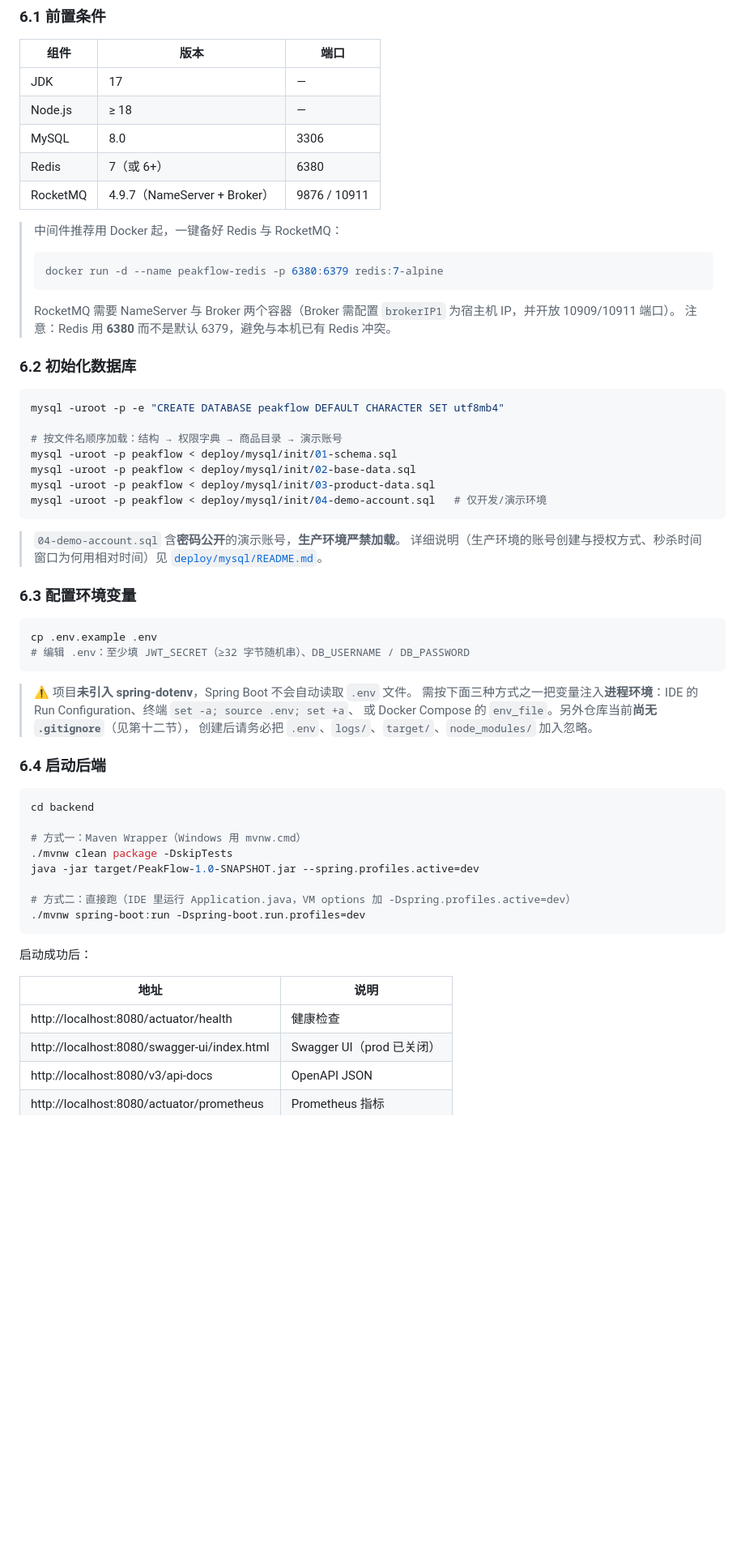
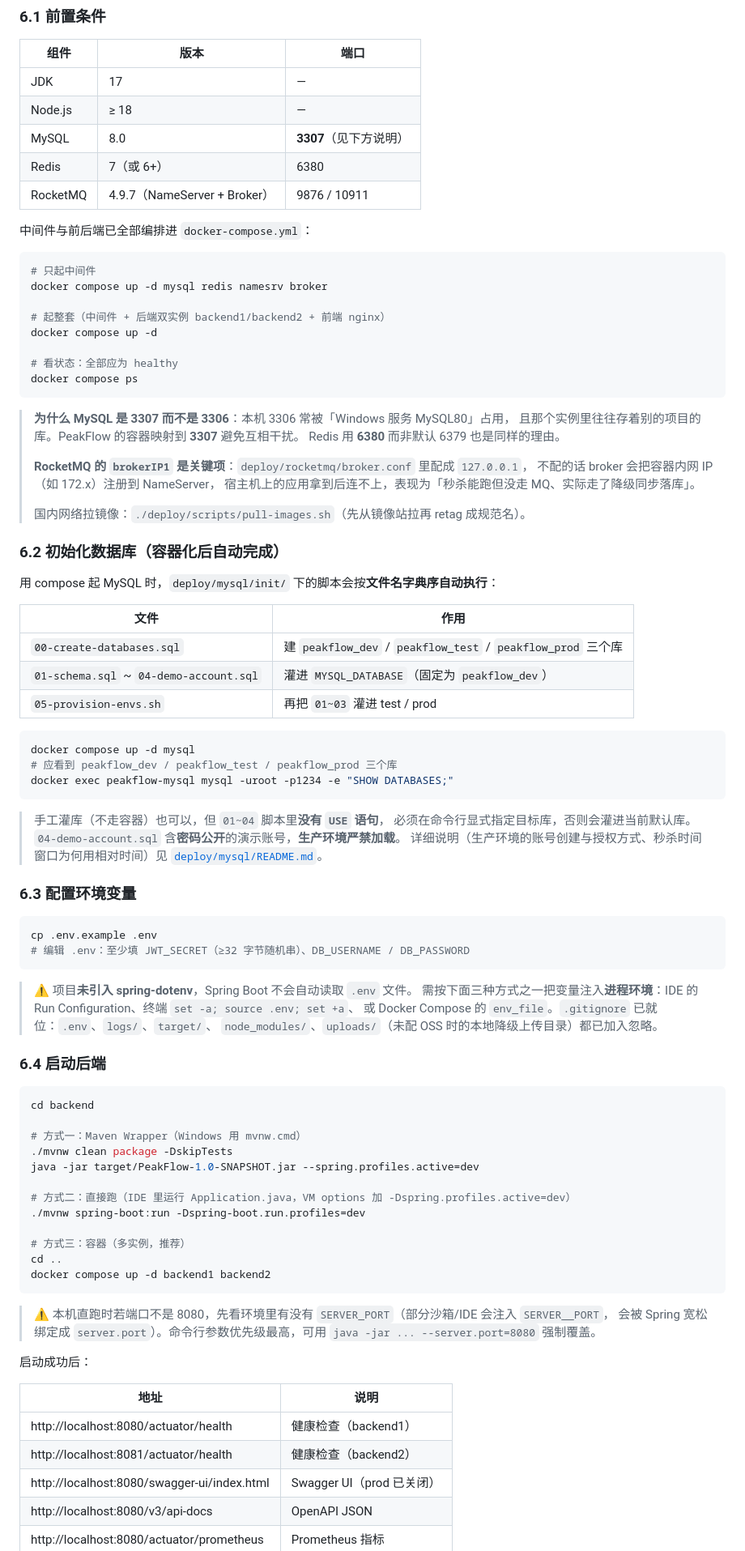
Before and after one commit to we1-230/PeakFlow, a Markdown page: README.md, the part around one of its changes. Shown at 81% size. GitHub-like rendering; blank space fills up the shorter version.

````diff
--- a/README.md
+++ b/README.md
@@ -231,29 +239,51 @@ PeakFlow/
 |---|---|---|
 | JDK | 17 | — |
 | Node.js | ≥ 18 | — |
-| MySQL | 8.0 | 3306 |
+| MySQL | 8.0 | **3307**（见下方说明） |
 | Redis | 7（或 6+） | 6380 |
 | RocketMQ | 4.9.7（NameServer + Broker） | 9876 / 10911 |
 
-> 中间件推荐用 Docker 起，一键备好 Redis 与 RocketMQ：
-> ```bash
-> docker run -d --name peakflow-redis -p 6380:6379 redis:7-alpine
-> ```
-> RocketMQ 需要 NameServer 与 Broker 两个容器（Broker 需配置 `brokerIP1` 为宿主机 IP，并开放 10909/10911 端口）。
-> 注意：Redis 用 **6380** 而不是默认 6379，避免与本机已有 Redis 冲突。
-
-### 6.2 初始化数据库
+中间件与前后端已全部编排进 `docker-compose.yml`：
 
 ```bash
-mysql -uroot -p -e "CREATE DATABASE peakflow DEFAULT CHARACTER SET utf8mb4"
+# 只起中间件
+docker compose up -d mysql redis namesrv broker
 
-# 按文件名顺序加载：结构 → 权限字典 → 商品目录 → 演示账号
-mysql -uroot -p peakflow < deploy/mysql/init/01-schema.sql
-mysql -uroot -p peakflow < deploy/mysql/init/02-base-data.sql
-mysql -uroot -p peakflow < deploy/mysql/init/03-product-data.sql
-mysql -uroot -p peakflow < deploy/mysql/init/04-demo-account.sql   # 仅开发/演示环境
+# 起整套（中间件 + 后端双实例 backend1/backend2 + 前端 nginx）
+docker compose up -d
+
+# 看状态：全部应为 healthy
+docker compose ps
 ```
 
+> **为什么 MySQL 是 3307 而不是 3306**：本机 3306 常被「Windows 服务 MySQL80」占用，
+> 且那个实例里往往存着别的项目的库。PeakFlow 的容器映射到 **3307** 避免互相干扰。
+> Redis 用 **6380** 而非默认 6379 也是同样的理由。
+>
+> **RocketMQ 的 `brokerIP1` 是关键项**：`deploy/rocketmq/broker.conf` 里配成 `127.0.0.1`，
+> 不配的话 broker 会把容器内网 IP（如 172.x）注册到 NameServer，
+> 宿主机上的应用拿到后连不上，表现为「秒杀能跑但没走 MQ、实际走了降级同步落库」。
+>
+> 国内网络拉镜像：`./deploy/scripts/pull-images.sh`（先从镜像站拉再 retag 成规范名）。
+
+### 6.2 初始化数据库（容器化后自动完成）
+
+用 compose 起 MySQL 时，`deploy/mysql/init/` 下的脚本会按**文件名字典序自动执行**：
+
+| 文件 | 作用 |
+|---|---|
+| `00-create-databases.sql` | 建 `peakflow_dev` / `peakflow_test` / `peakflow_prod` 三个库 |
+| `01-schema.sql` ~ `04-demo-account.sql` | 灌进 `MYSQL_DATABASE`（固定为 `peakflow_dev`） |
+| `05-provision-envs.sh` | 再把 `01~03` 灌进 test / prod |
+
+```bash
+docker compose up -d mysql
+# 应看到 peakflow_dev / peakflow_test / peakflow_prod 三个库
+docker exec peakflow-mysql mysql -uroot -p1234 -e "SHOW DATABASES;"
+```
+
+> 手工灌库（不走容器）也可以，但 `01~04` 脚本里**没有 `USE` 语句**，
+> 必须在命令行显式指定目标库，否则会灌进当前默认库。
 > `04-demo-account.sql` 含**密码公开**的演示账号，**生产环境严禁加载**。
 > 详细说明（生产环境的账号创建与授权方式、秒杀时间窗口为何用相对时间）见 [`deploy/mysql/README.md`](deploy/mysql/README.md)。
 
@@ -266,8 +296,8 @@ cp .env.example .env
 
 > ⚠️ 项目**未引入 spring-dotenv**，Spring Boot 不会自动读取 `.env` 文件。
 > 需按下面三种方式之一把变量注入**进程环境**：IDE 的 Run Configuration、终端 `set -a; source .env; set +a`、
-> 或 Docker Compose 的 `env_file`。另外仓库当前**尚无 `.gitignore`**（见第十二节），
-> 创建后请务必把 `.env`、`logs/`、`target/`、`node_modules/` 加入忽略。
+> 或 Docker Compose 的 `env_file`。`.gitignore` 已就位：`.env`、`logs/`、`target/`、
+> `node_modules/`、`uploads/`（未配 OSS 时的本地降级上传目录）都已加入忽略。
 
 ### 6.4 启动后端
 
@@ -280,13 +310,22 @@ java -jar target/PeakFlow-1.0-SNAPSHOT.jar --spring.profiles.active=dev
 
 # 方式二：直接跑（IDE 里运行 Application.java，VM options 加 -Dspring.profiles.active=dev）
 ./mvnw spring-boot:run -Dspring-boot.run.profiles=dev
+
+# 方式三：容器（多实例，推荐）
+cd ..
+docker compose up -d backend1 backend2
 ```
+
+> ⚠️ 本机直跑时若端口不是 8080，先看环境里有没有 `SERVER_PORT`（部分沙箱/IDE 会注入 `SERVER__PORT`，
+> 会被 Spring 宽松绑定成 `server.port`）。命令行参数优先级最高，可用
+> `java -jar ... --server.port=8080` 强制覆盖。
 
 启动成功后：
 
 | 地址 | 说明 |
 |---|---|
-| http://localhost:8080/actuator/health | 健康检查 |
+| http://localhost:8080/actuator/health | 健康检查（backend1） |
+| http://localhost:8081/actuator/health | 健康检查（backend2） |
 | http://localhost:8080/swagger-ui/index.html | Swagger UI（prod 已关闭） |
 | http://localhost:8080/v3/api-docs | OpenAPI JSON |
 | http://localhost:8080/actuator/prometheus | Prometheus 指标 |
````
Also changed, not shown: other parts of README.md (+47 -20 lines), deploy/mysql/README.md (+3 -3 lines).
